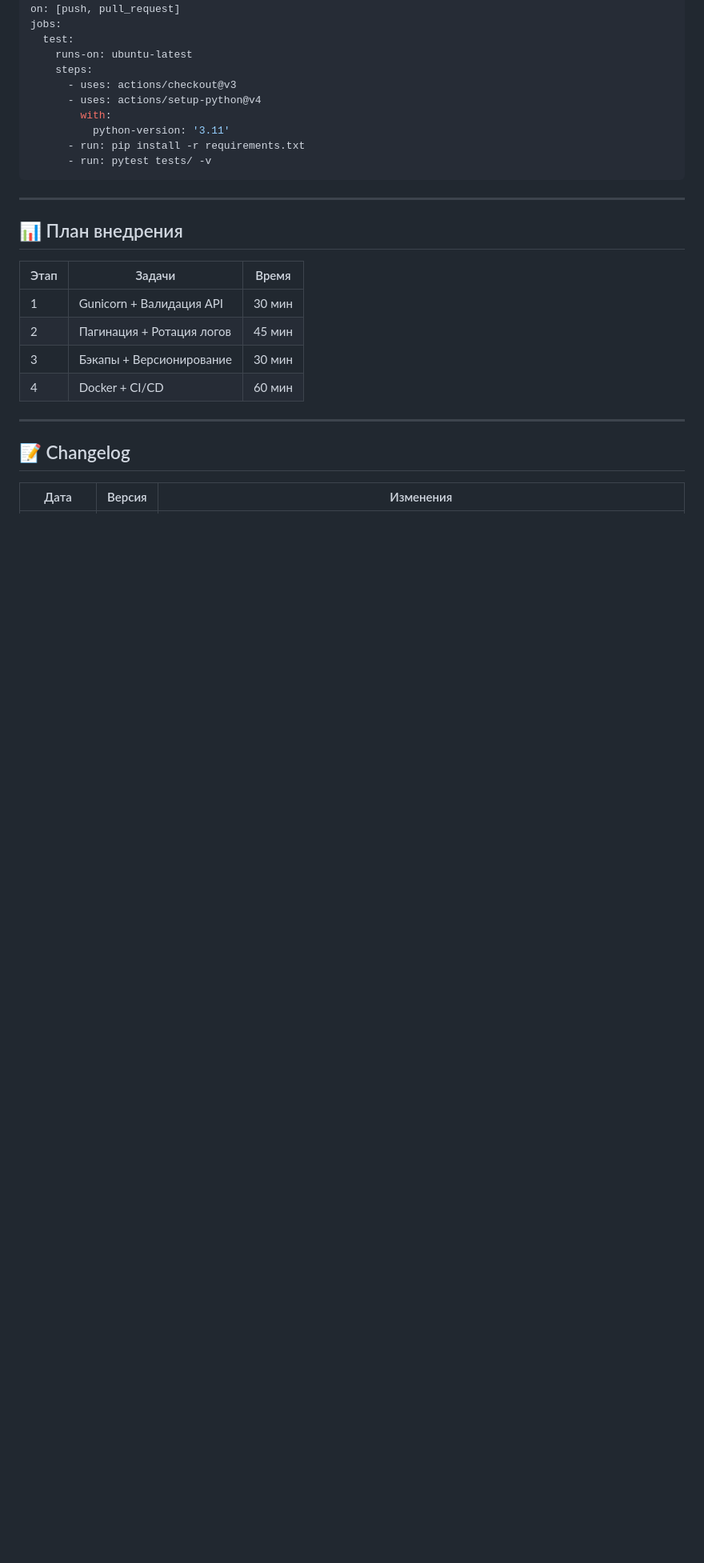
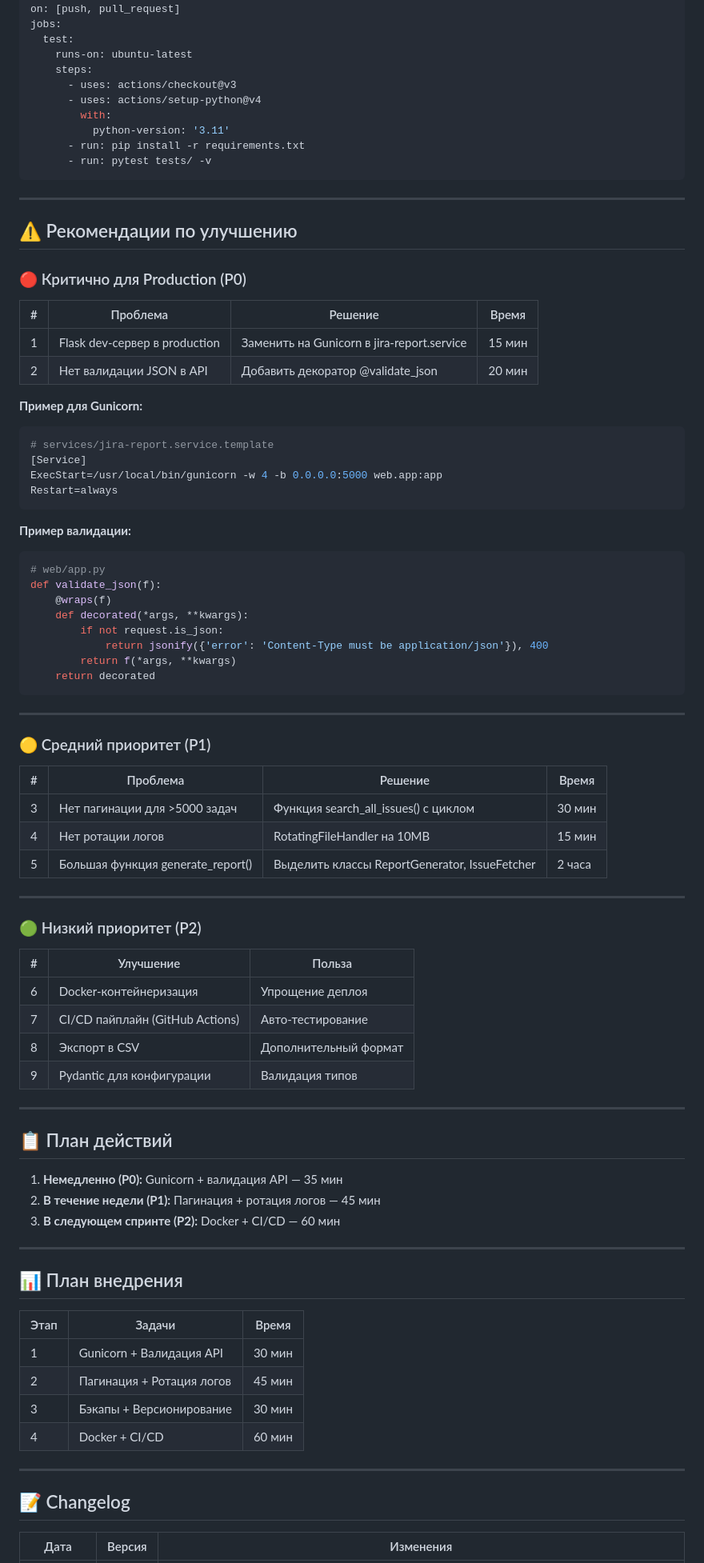
Before and after one commit to zergius85/jira_report, a Markdown page: RECOMMENDATIONS.md, the part around one of its changes. Shown at 80% size. Drawn GitHub-style; blank space fills up the shorter version.

Commit message:
docs: добавлен анализ текущего состояния в RECOMMENDATIONS.md

````diff
--- a/RECOMMENDATIONS.md
+++ b/RECOMMENDATIONS.md
@@ -349,6 +386,68 @@ jobs:
 
 ---
 
+## ⚠️ Рекомендации по улучшению
+
+### 🔴 Критично для Production (P0)
+
+| # | Проблема | Решение | Время |
+|---|----------|---------|-------|
+| 1 | Flask dev-сервер в production | Заменить на Gunicorn в jira-report.service | 15 мин |
+| 2 | Нет валидации JSON в API | Добавить декоратор @validate_json | 20 мин |
+
+**Пример для Gunicorn:**
+
+```ini
+# services/jira-report.service.template
+[Service]
+ExecStart=/usr/local/bin/gunicorn -w 4 -b 0.0.0.0:5000 web.app:app
+Restart=always
+```
+
+**Пример валидации:**
+
+```python
+# web/app.py
+def validate_json(f):
+    @wraps(f)
+    def decorated(*args, **kwargs):
+        if not request.is_json:
+            return jsonify({'error': 'Content-Type must be application/json'}), 400
+        return f(*args, **kwargs)
+    return decorated
+```
+
+---
+
+### 🟡 Средний приоритет (P1)
+
+| # | Проблема | Решение | Время |
+|---|----------|---------|-------|
+| 3 | Нет пагинации для >5000 задач | Функция search_all_issues() с циклом | 30 мин |
+| 4 | Нет ротации логов | RotatingFileHandler на 10MB | 15 мин |
+| 5 | Большая функция generate_report() | Выделить классы ReportGenerator, IssueFetcher | 2 часа |
+
+---
+
+### 🟢 Низкий приоритет (P2)
+
+| # | Улучшение | Польза |
+|---|-----------|--------|
+| 6 | Docker-контейнеризация | Упрощение деплоя |
+| 7 | CI/CD пайплайн (GitHub Actions) | Авто-тестирование |
+| 8 | Экспорт в CSV | Дополнительный формат |
+| 9 | Pydantic для конфигурации | Валидация типов |
+
+---
+
+## 📋 План действий
+
+1. **Немедленно (P0):** Gunicorn + валидация API — 35 мин
+2. **В течение недели (P1):** Пагинация + ротация логов — 45 мин
+3. **В следующем спринте (P2):** Docker + CI/CD — 60 мин
+
+---
+
 ## 📊 План внедрения
 
 | Этап | Задачи | Время |
````
Also changed, not shown: other parts of RECOMMENDATIONS.md (+37 -0 lines).
